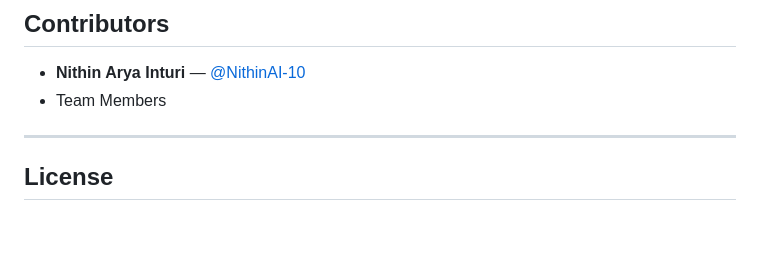
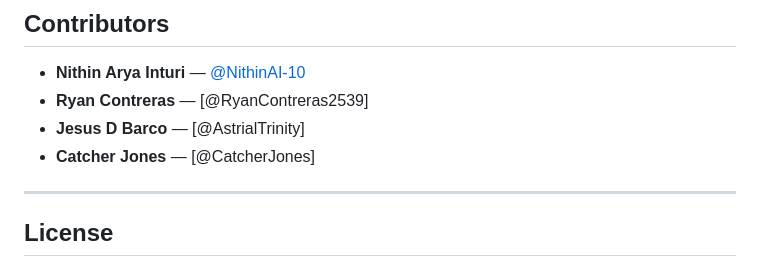
Before and after one commit to NithinAI-10/CSCE-4560-Project, a Markdown page: README.md, the part around the change. Drawn GitHub-style; blank space fills up the shorter version.

```diff
--- a/README.md
+++ b/README.md
@@ -145,7 +145,9 @@ This is an academic project. The following are known gaps that would need to be
 ## Contributors
 
 - **Nithin Arya Inturi** — [@NithinAI-10](https://github.com/NithinAI-10)
-- Team Members
+- **Ryan Contreras** — [@RyanContreras2539]
+- **Jesus D Barco** — [@AstrialTrinity]
+- **Catcher Jones** — [@CatcherJones]
 
 ---
 
```
